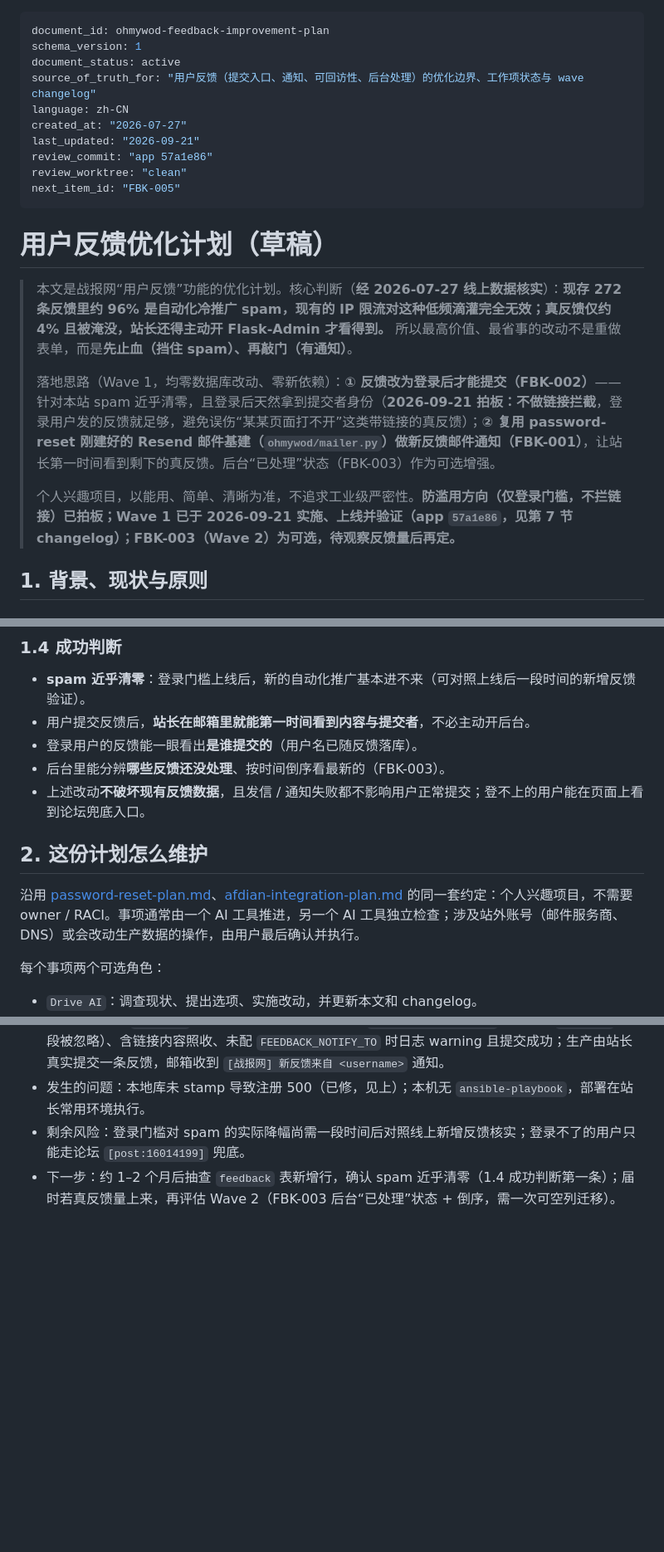
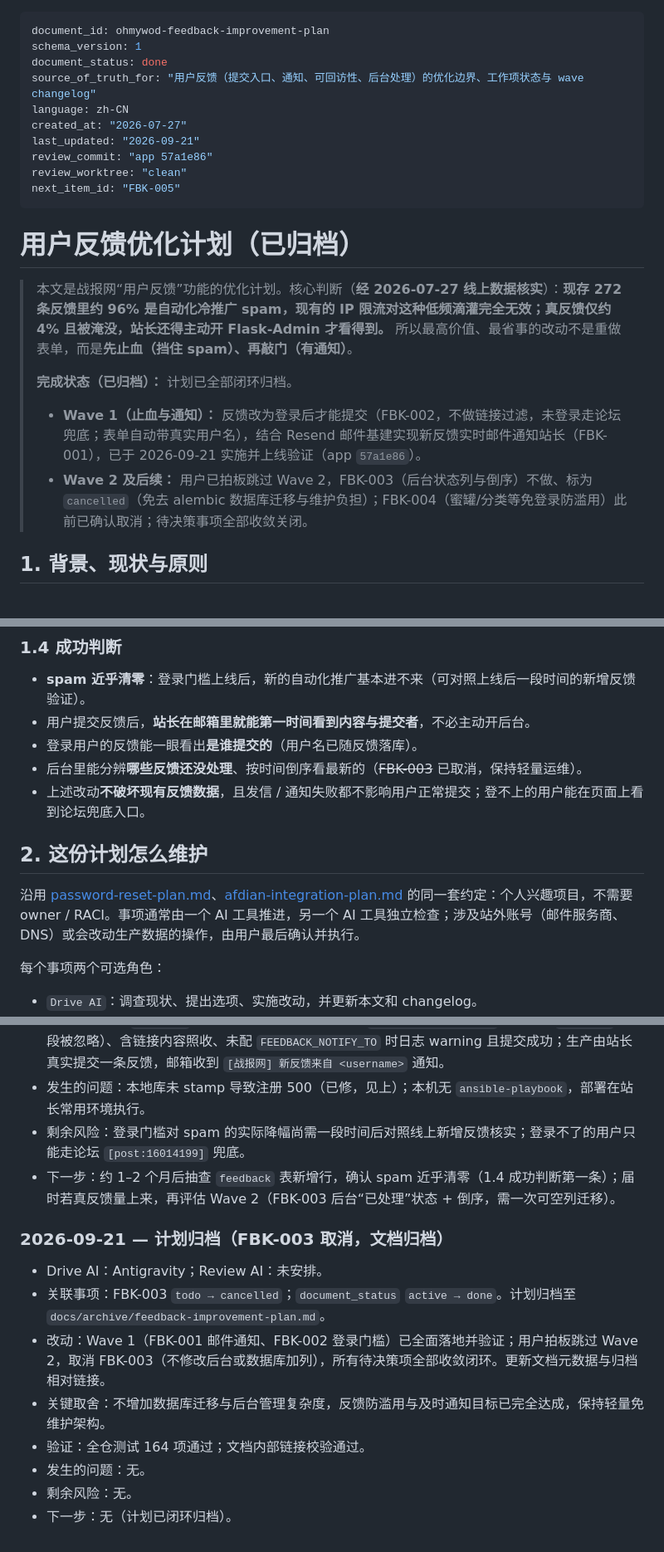
Before and after one commit to everbird/ohmywod, a Markdown page: docs/archive/feedback-improvement-plan.md, 3 parts joined by grey strips. Shown at 83% size. Drawn GitHub-style; blank space fills up the shorter version.

```diff
--- a/docs/feedback-improvement-plan.md
+++ b/docs/archive/feedback-improvement-plan.md
@@ -1,7 +1,7 @@
 ---
 document_id: ohmywod-feedback-improvement-plan
 schema_version: 1
-document_status: active
+document_status: done
 source_of_truth_for: "用户反馈（提交入口、通知、可回访性、后台处理）的优化边界、工作项状态与 wave changelog"
 language: zh-CN
 created_at: "2026-07-27"
@@ -11,13 +11,13 @@ review_worktree: "clean"
 next_item_id: "FBK-005"
 ---
 
-# 用户反馈优化计划（草稿）
+# 用户反馈优化计划（已归档）
 
 > 本文是战报网“用户反馈”功能的优化计划。核心判断（**经 2026-07-27 线上数据核实**）：**现存 272 条反馈里约 96% 是自动化冷推广 spam，现有的 IP 限流对这种低频滴灌完全无效；真反馈仅约 4% 且被淹没，站长还得主动开 Flask-Admin 才看得到。** 所以最高价值、最省事的改动不是重做表单，而是**先止血（挡住 spam）、再敲门（有通知）**。
 >
-> 落地思路（Wave 1，均零数据库改动、零新依赖）：**① 反馈改为登录后才能提交（FBK-002）**——针对本站 spam 近乎清零，且登录后天然拿到提交者身份（**2026-09-21 拍板：不做链接拦截**，登录用户发的反馈就足够，避免误伤“某某页面打不开”这类带链接的真反馈）；**② 复用 password-reset 刚建好的 Resend 邮件基建（`ohmywod/mailer.py`）做新反馈邮件通知（FBK-001）**，让站长第一时间看到剩下的真反馈。后台“已处理”状态（FBK-003）作为可选增强。
->
-> 个人兴趣项目，以能用、简单、清晰为准，不追求工业级严密性。**防滥用方向（仅登录门槛，不拦链接）已拍板；Wave 1 已于 2026-09-21 实施、上线并验证（app `57a1e86`，见第 7 节 changelog）；FBK-003（Wave 2）为可选，待观察反馈量后再定。**
+> **完成状态（已归档）：** 计划已全部闭环归档。
+> - **Wave 1（止血与通知）：** 反馈改为登录后才能提交（FBK-002，不做链接过滤，未登录走论坛兜底；表单自动带真实用户名），结合 Resend 邮件基建实现新反馈实时邮件通知站长（FBK-001），已于 2026-09-21 实施并上线验证（app `57a1e86`）。
+> - **Wave 2 及后续：** 用户已拍板跳过 Wave 2，FBK-003（后台状态列与倒序）不做、标为 `cancelled`（免去 alembic 数据库迁移与维护负担）；FBK-004（蜜罐/分类等免登录防滥用）此前已确认取消；待决策事项全部收敛关闭。
 
 ## 1. 背景、现状与原则
 
@@ -67,7 +67,7 @@ next_item_id: "FBK-005"
 - **spam 近乎清零**：登录门槛上线后，新的自动化推广基本进不来（可对照上线后一段时间的新增反馈验证）。
 - 用户提交反馈后，**站长在邮箱里就能第一时间看到内容与提交者**，不必主动开后台。
 - 登录用户的反馈能一眼看出**是谁提交的**（用户名已随反馈落库）。
-- 后台里能分辨**哪些反馈还没处理**、按时间倒序看最新的（FBK-003）。
+- 后台里能分辨**哪些反馈还没处理**、按时间倒序看最新的（~~FBK-003~~ 已取消，保持轻量运维）。
 - 上述改动**不破坏现有反馈数据**，且发信 / 通知失败都不影响用户正常提交；登不上的用户能在页面上看到论坛兜底入口。
 
 ## 2. 这份计划怎么维护
@@ -283,3 +272,14 @@ Review 关注：admin 是否仍受 HTTP Basic 保护；排序 / 列配置是否
 - 发生的问题：本地库未 stamp 导致注册 500（已修，见上）；本机无 `ansible-playbook`，部署在站长常用环境执行。
 - 剩余风险：登录门槛对 spam 的实际降幅尚需一段时间后对照线上新增反馈核实；登录不了的用户只能走论坛 `[post:16014199]` 兜底。
 - 下一步：约 1–2 个月后抽查 `feedback` 表新增行，确认 spam 近乎清零（1.4 成功判断第一条）；届时若真反馈量上来，再评估 Wave 2（FBK-003 后台“已处理”状态 + 倒序，需一次可空列迁移）。
+
+### 2026-09-21 — 计划归档（FBK-003 取消，文档归档）
+
+- Drive AI：Antigravity；Review AI：未安排。
+- 关联事项：FBK-003 `todo → cancelled`；`document_status` `active → done`。计划归档至 `docs/archive/feedback-improvement-plan.md`。
+- 改动：Wave 1（FBK-001 邮件通知、FBK-002 登录门槛）已全面落地并验证；用户拍板跳过 Wave 2，取消 FBK-003（不修改后台或数据库加列），所有待决策项全部收敛闭环。更新文档元数据与归档相对链接。
+- 关键取舍：不增加数据库迁移与后台管理复杂度，反馈防滥用与及时通知目标已完全达成，保持轻量免维护架构。
+- 验证：全仓测试 164 项通过；文档内部链接校验通过。
+- 发生的问题：无。
+- 剩余风险：无。
+- 下一步：无（计划已闭环归档）。
```
Also changed, not shown: other parts of docs/archive/feedback-improvement-plan.md (+16 -27 lines).
